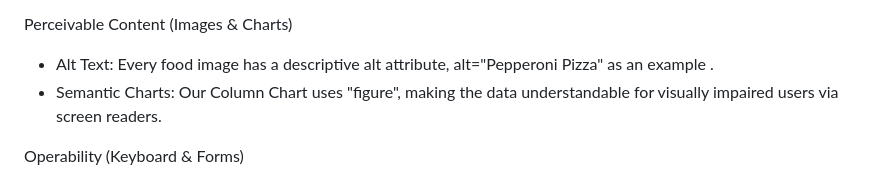
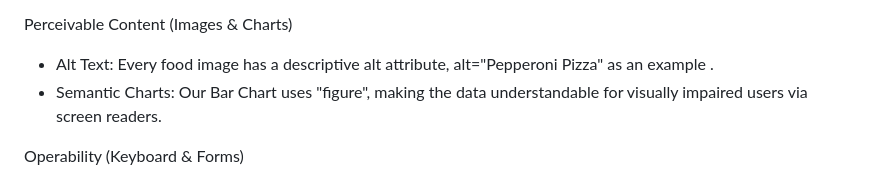
Before and after one commit to BIS351groupproject/Flavour-House-Restaurant-App, a Markdown page: README.md, the part around the change. Drawn GitHub-style.

```diff
--- a/README.md
+++ b/README.md
@@ -44,7 +44,7 @@ Visual & Color Contrast
 
 Perceivable Content (Images & Charts)
 - Alt Text: Every food image has a descriptive alt attribute, alt="Pepperoni Pizza" as an example .
-- Semantic Charts: Our Column Chart uses "figure", making the data understandable for visually impaired users via screen readers.
+- Semantic Charts: Our Bar Chart uses "figure", making the data understandable for visually impaired users via screen readers.
 
 Operability (Keyboard & Forms)
 - Focus States: We kept the visual "outline" when a user navigates via the Tab key.
```
